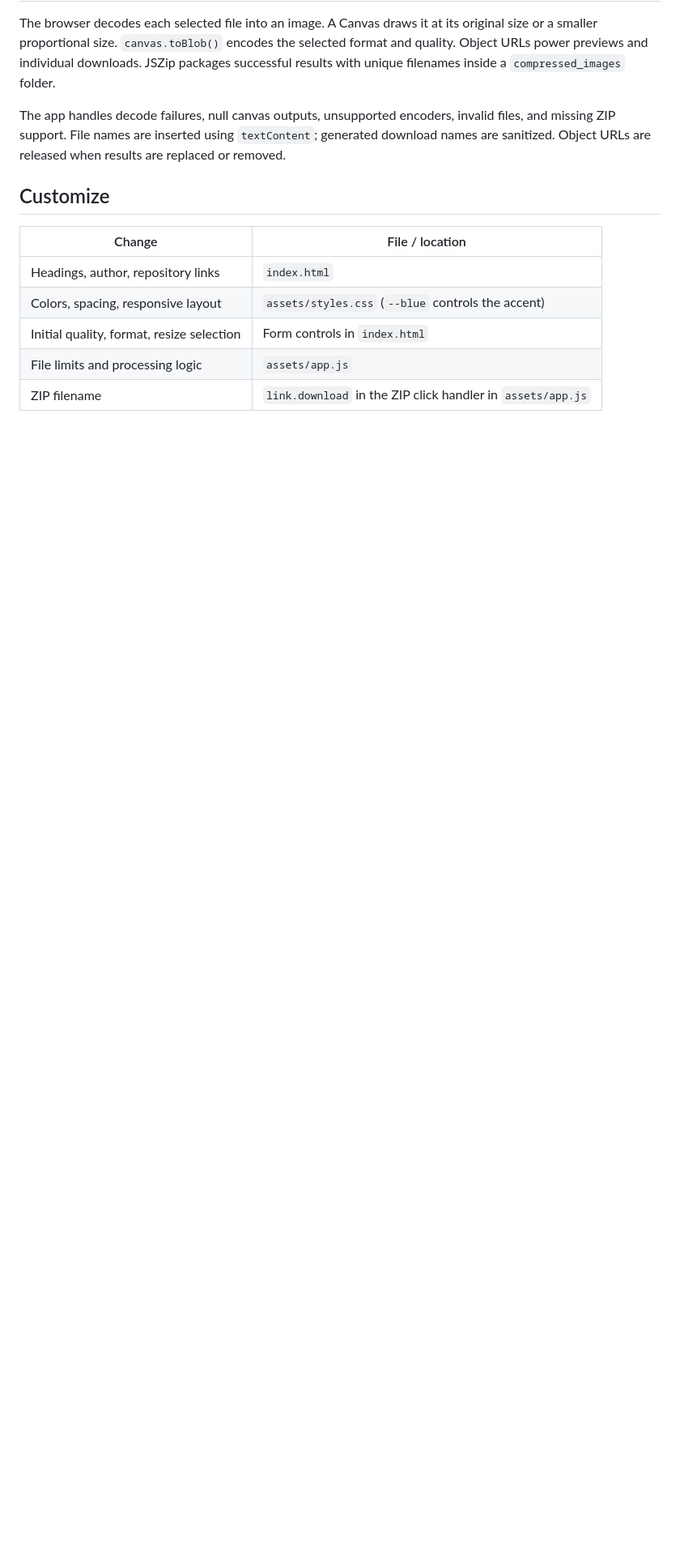
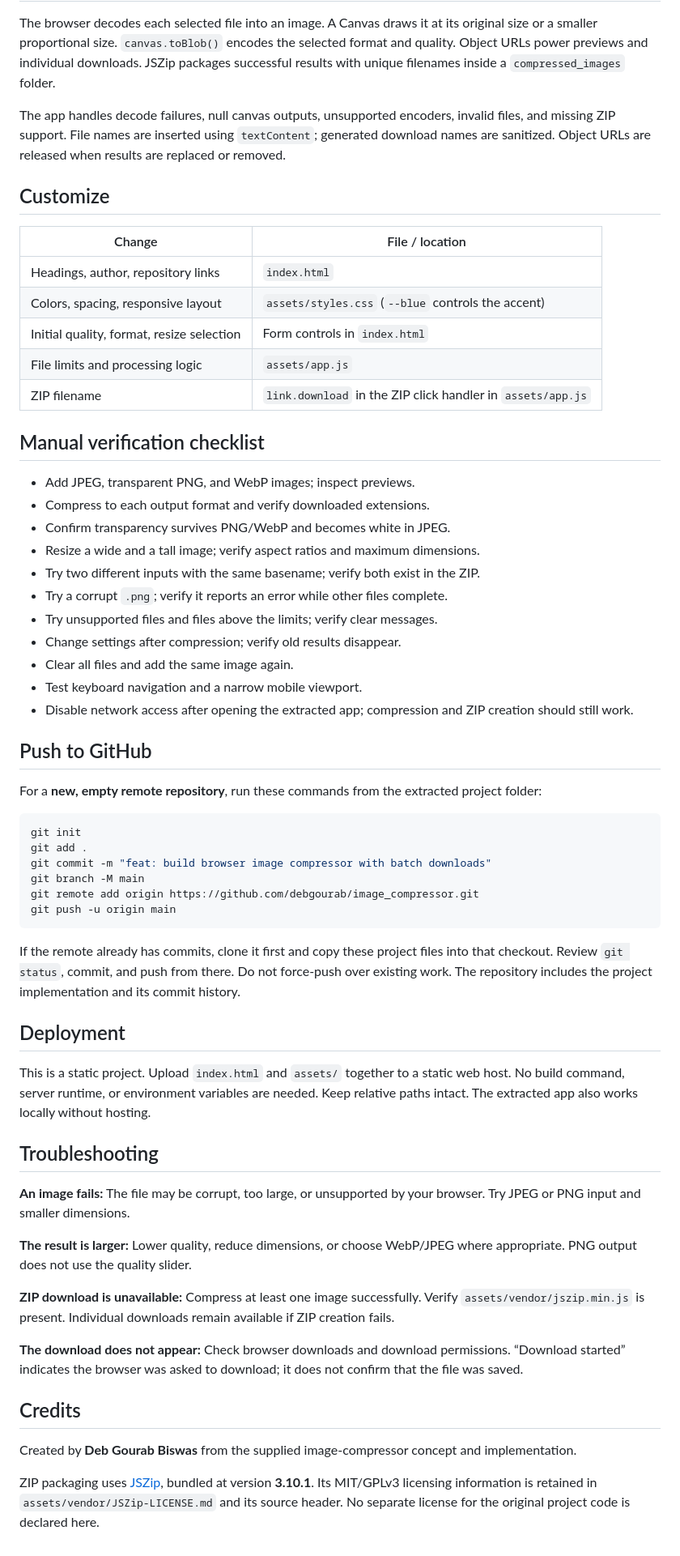
Before and after one commit to debgourab/image_compressor, a Markdown page: README.md, the part around the change. Shown at 81% size. Drawn GitHub-style; blank space fills up the shorter version.

Commit message:
docs: add verification deployment and GitHub contribution guidance

````diff
--- a/README.md
+++ b/README.md
@@ -106,3 +106,52 @@ The app handles decode failures, null canvas outputs, unsupported encoders, inva
 | Initial quality, format, resize selection | Form controls in `index.html` |
 | File limits and processing logic | `assets/app.js` |
 | ZIP filename | `link.download` in the ZIP click handler in `assets/app.js` |
+
+## Manual verification checklist
+
+- Add JPEG, transparent PNG, and WebP images; inspect previews.
+- Compress to each output format and verify downloaded extensions.
+- Confirm transparency survives PNG/WebP and becomes white in JPEG.
+- Resize a wide and a tall image; verify aspect ratios and maximum dimensions.
+- Try two different inputs with the same basename; verify both exist in the ZIP.
+- Try a corrupt `.png`; verify it reports an error while other files complete.
+- Try unsupported files and files above the limits; verify clear messages.
+- Change settings after compression; verify old results disappear.
+- Clear all files and add the same image again.
+- Test keyboard navigation and a narrow mobile viewport.
+- Disable network access after opening the extracted app; compression and ZIP creation should still work.
+
+## Push to GitHub
+
+For a **new, empty remote repository**, run these commands from the extracted project folder:
+
+```bash
+git init
+git add .
+git commit -m "feat: build browser image compressor with batch downloads"
+git branch -M main
+git remote add origin https://github.com/debgourab/image_compressor.git
+git push -u origin main
+```
+
+If the remote already has commits, clone it first and copy these project files into that checkout. Review `git status`, commit, and push from there. Do not force-push over existing work. The repository includes the project implementation and its commit history.
+
+## Deployment
+
+This is a static project. Upload `index.html` and `assets/` together to a static web host. No build command, server runtime, or environment variables are needed. Keep relative paths intact. The extracted app also works locally without hosting.
+
+## Troubleshooting
+
+**An image fails:** The file may be corrupt, too large, or unsupported by your browser. Try JPEG or PNG input and smaller dimensions.
+
+**The result is larger:** Lower quality, reduce dimensions, or choose WebP/JPEG where appropriate. PNG output does not use the quality slider.
+
+**ZIP download is unavailable:** Compress at least one image successfully. Verify `assets/vendor/jszip.min.js` is present. Individual downloads remain available if ZIP creation fails.
+
+**The download does not appear:** Check browser downloads and download permissions. “Download started” indicates the browser was asked to download; it does not confirm that the file was saved.
+
+## Credits
+
+Created by **Deb Gourab Biswas** from the supplied image-compressor concept and implementation.
+
+ZIP packaging uses [JSZip](https://github.com/Stuk/jszip), bundled at version **3.10.1**. Its MIT/GPLv3 licensing information is retained in `assets/vendor/JSZip-LICENSE.md` and its source header. No separate license for the original project code is declared here.
````
